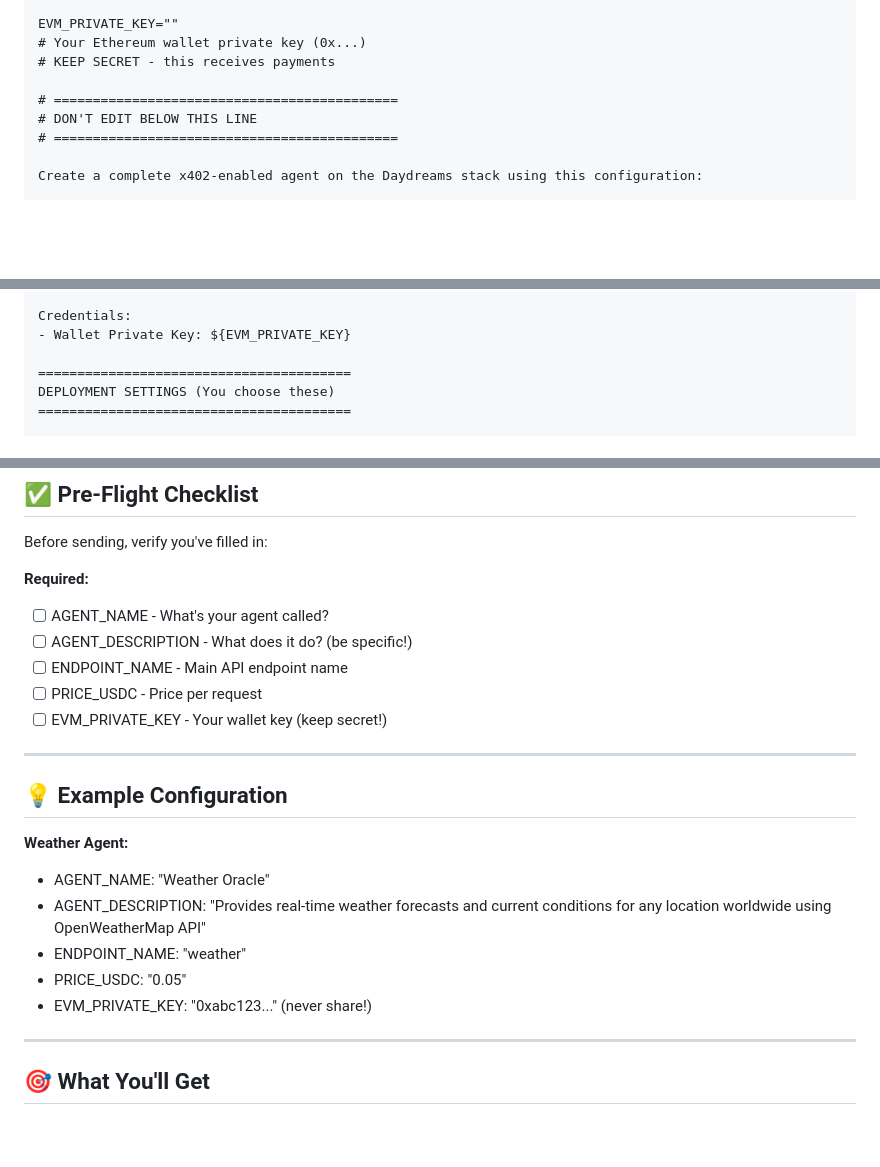
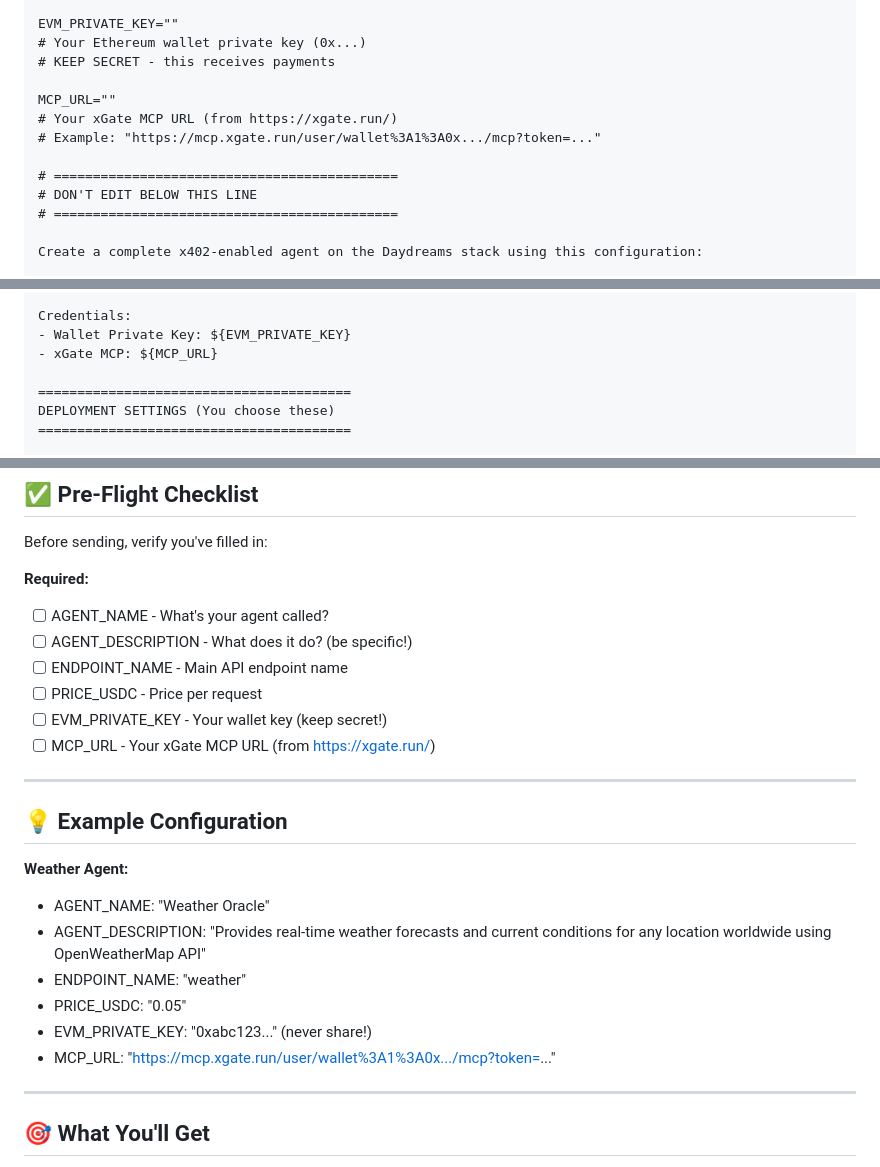
Before and after one commit to Calcutatator/daydreams-agent-templates, a Markdown page: QUICK_AGENT_PROMPT.md, 3 parts joined by grey strips. Rendered like a GitHub page; blank space fills up the shorter version.

Commit message:
Add MCP_URL back to QUICK_AGENT_PROMPT - required for agent

```diff
--- a/QUICK_AGENT_PROMPT.md
+++ b/QUICK_AGENT_PROMPT.md
@@ -39,6 +39,10 @@ EVM_PRIVATE_KEY=""
 # Your Ethereum wallet private key (0x...)
 # KEEP SECRET - this receives payments
 
+MCP_URL=""
+# Your xGate MCP URL (from https://xgate.run/)
+# Example: "https://mcp.xgate.run/user/wallet%3A1%3A0x.../mcp?token=..."
+
 # ============================================
 # DON'T EDIT BELOW THIS LINE
 # ============================================
@@ -57,6 +61,7 @@ Identity:
 
 Credentials:
 - Wallet Private Key: ${EVM_PRIVATE_KEY}
+- xGate MCP: ${MCP_URL}
 
 ========================================
 DEPLOYMENT SETTINGS (You choose these)
@@ -223,6 +228,7 @@ Before sending, verify you've filled in:
 - [ ] ENDPOINT_NAME - Main API endpoint name
 - [ ] PRICE_USDC - Price per request
 - [ ] EVM_PRIVATE_KEY - Your wallet key (keep secret!)
+- [ ] MCP_URL - Your xGate MCP URL (from https://xgate.run/)
 
 ---
 
@@ -234,6 +240,7 @@ Before sending, verify you've filled in:
 - ENDPOINT_NAME: "weather"
 - PRICE_USDC: "0.05"
 - EVM_PRIVATE_KEY: "0xabc123..." (never share!)
+- MCP_URL: "https://mcp.xgate.run/user/wallet%3A1%3A0x.../mcp?token=..."
 
 ---
 
```
